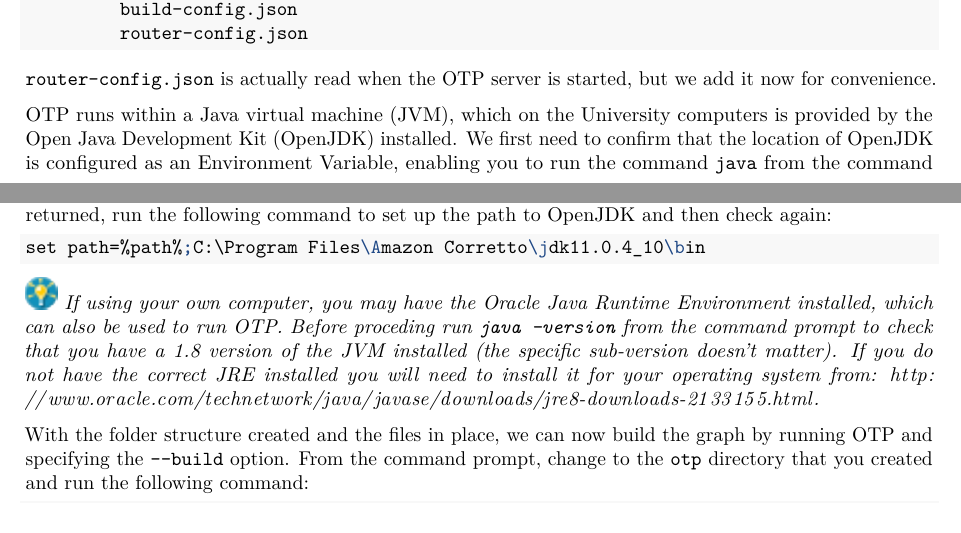
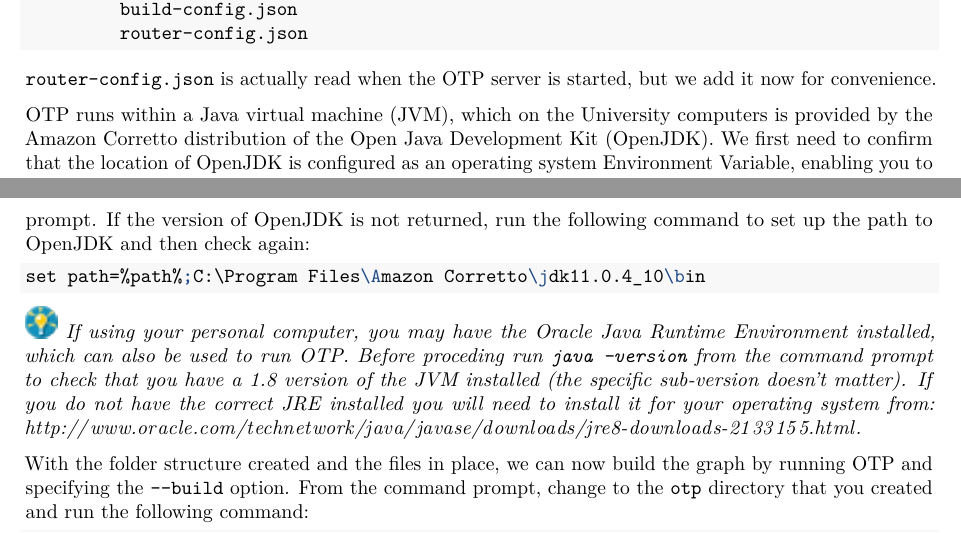
Before and after one commit to marcusyoung/otp-tutorial, an R Markdown document (intro-otp-trg-student-version.Rmd): two parts of pages 2 and 3 of 9, joined at a grey line, cut so that both start at the same text. Rendered offline with R 4.5, knitr and Pandoc, then LaTeX, with nearby package versions.

Commit message:
Minor text edit

````diff
--- a/intro-otp-trg-student-version.Rmd
+++ b/intro-otp-trg-student-version.Rmd
@@ -98,13 +98,13 @@ Our first task is to create the folder and file structure expected by OTP. Start
 
 `router-config.json` is actually read when the OTP server is started, but we add it now for convenience.
 
-OTP runs within a Java virtual machine (JVM), which on the University computers is provided by the Open Java Development Kit (OpenJDK) installed. We first need to confirm that the location of OpenJDK is configured as an Environment Variable, enabling you to run the command `java` from the command prompt. Test this by entering `java -version` at the command prompt. If the version of OpenJDK is not returned, run the following command to set up the path to OpenJDK and then check again:
+OTP runs within a Java virtual machine (JVM), which on the University computers is provided by the Amazon Corretto distribution of the Open Java Development Kit (OpenJDK). We first need to confirm that the location of OpenJDK is configured as an operating system Environment Variable, enabling you to run the command `java` from the command prompt. Test this by entering `java -version` at the command prompt. If the version of OpenJDK is not returned, run the following command to set up the path to OpenJDK and then check again:
 
 ```{r, engine = 'bash', eval = FALSE}
 set path=%path%;C:\Program Files\Amazon Corretto\jdk11.0.4_10\bin
 ```
 
-![](images/hint.png) *If using your own computer, you may have the Oracle Java Runtime Environment installed, which can also be used to run OTP. Before proceding run `java -version` from the command prompt to check that you have a 1.8 version of the JVM installed (the specific sub-version doesn't matter). If you do not have the correct JRE installed you will need to install it for your operating system from: [http://www.oracle.com/technetwork/java/javase/downloads/jre8-downloads-2133155.html](http://www.oracle.com/technetwork/java/javase/downloads/jre8-downloads-2133155.html).*
+![](images/hint.png) *If using your personal computer, you may have the Oracle Java Runtime Environment installed, which can also be used to run OTP. Before proceding run `java -version` from the command prompt to check that you have a 1.8 version of the JVM installed (the specific sub-version doesn't matter). If you do not have the correct JRE installed you will need to install it for your operating system from: [http://www.oracle.com/technetwork/java/javase/downloads/jre8-downloads-2133155.html](http://www.oracle.com/technetwork/java/javase/downloads/jre8-downloads-2133155.html).*
 
 With the folder structure created and the files in place, we can now build the graph by running OTP and specifying the `--build` option. From the command prompt, change to the `otp` directory that you created and run the following command:
 
````
Also changed, not shown: 1 other file.
